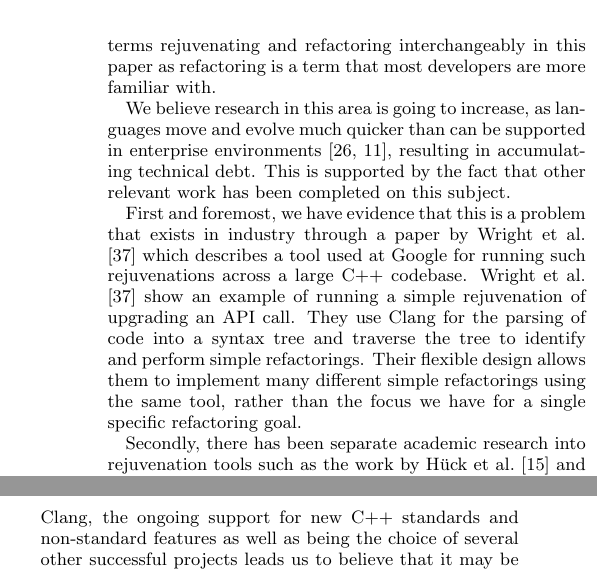
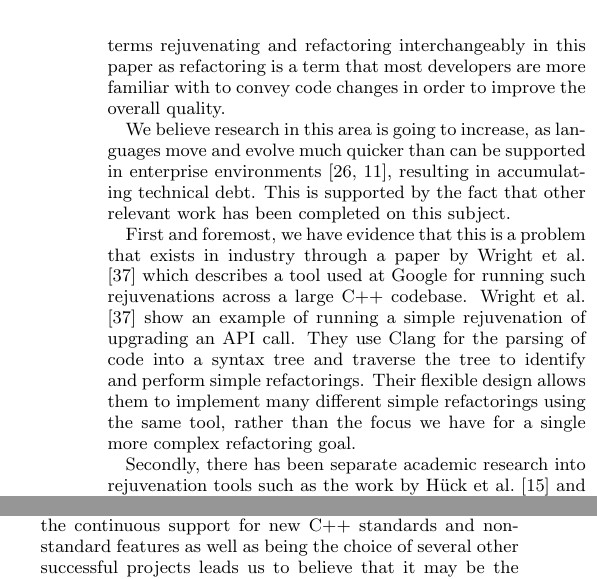
Before and after one commit to a-usov/ptr-tidy, a LaTeX document (paper.tex): two parts of the columns of page 2 of 13, joined at a grey line, cut so that both start at the same text. Compiled offline with pdfLaTeX.

Commit message:
Update paper.tex

```diff
--- a/paper.tex
+++ b/paper.tex
@@ -91,7 +91,7 @@
 
     Our work closely relates to work done around the field of \emph{source code rejuvenation}, as defined by \citet{Pirkelbauer2010}.
     We exactly aim to replace outdated coding patterns with newer, higher-level abstractions, as well as fitting the notion that this tool would be applied once to a codebase, rather than be a reoccurring task.
-    We will however use the terms rejuvenating and refactoring interchangeably in this paper as refactoring is a term that most developers are more familiar with.
+    We will however use the terms rejuvenating and refactoring interchangeably in this paper as refactoring is a term that most developers are more familiar with to convey code changes in order to improve the overall quality.
 
     We believe research in this area is going to increase, as languages move and evolve much quicker than can be supported in enterprise environments~\cite{Overbey2009, Favre2005}, resulting in accumulating technical debt.
     This is supported by the fact that other relevant work has been completed on this subject.
@@ -99,11 +99,11 @@
     First and foremost, we have evidence that this is a problem that exists in industry through a paper by \citet{Wright2013} which describes a tool used at Google for running such rejuvenations across a large C++ codebase.
     \citet{Wright2013} show an example of running a simple rejuvenation of upgrading an API call.
     They use Clang for the parsing of code into a syntax tree and traverse the tree to identify and perform simple refactorings.
-    Their flexible design allows them to implement many different simple refactorings using the same tool, rather than the focus we have for a single specific refactoring goal.
+    Their flexible design allows them to implement many different simple refactorings using the same tool, rather than the focus we have for a single more complex refactoring goal.
 
     Secondly, there has been separate academic research into rejuvenation tools such as the work by \citet{Huck2016} and \citet{Kumar2012}.
     The former also uses the Clang driven approach like \citet{Wright2013}, while the latter uses a representation called IPR~\cite{Dos2011}, which is a general and efficient data structure for representing C++ programs.
-    We have not evaluated IPR as a representation compared to the use of Clang, but we can  comment that whilst we appreciate the aim of the project to create a efficient and compiler-independent representation, the greater amount of documentation for Clang, the ongoing support for new C++ standards and non-standard features as well as being the choice of several other successful projects leads us to believe that it may be the more suitable and mature option for any such research.
+    We have not evaluated IPR as a representation compared to the use of Clang, but we can  comment that whilst we appreciate the aim of the project to create a efficient and compiler-independent representation, the greater amount of documentation for Clang, the continuous support for new C++ standards and non-standard features as well as being the choice of several other successful projects leads us to believe that it may be the more suitable and mature option for any such research.
 
     There has also been industry interest in automatic rejuvenation tools \emph{between} languages rather than \emph{within} the same language.
     This is done either to increase the use of a new, improved language by creating tools to aid transition, or in order to reuse existing compilers.
```
Also changed, not shown: paper.tex (7 more changed lines).
